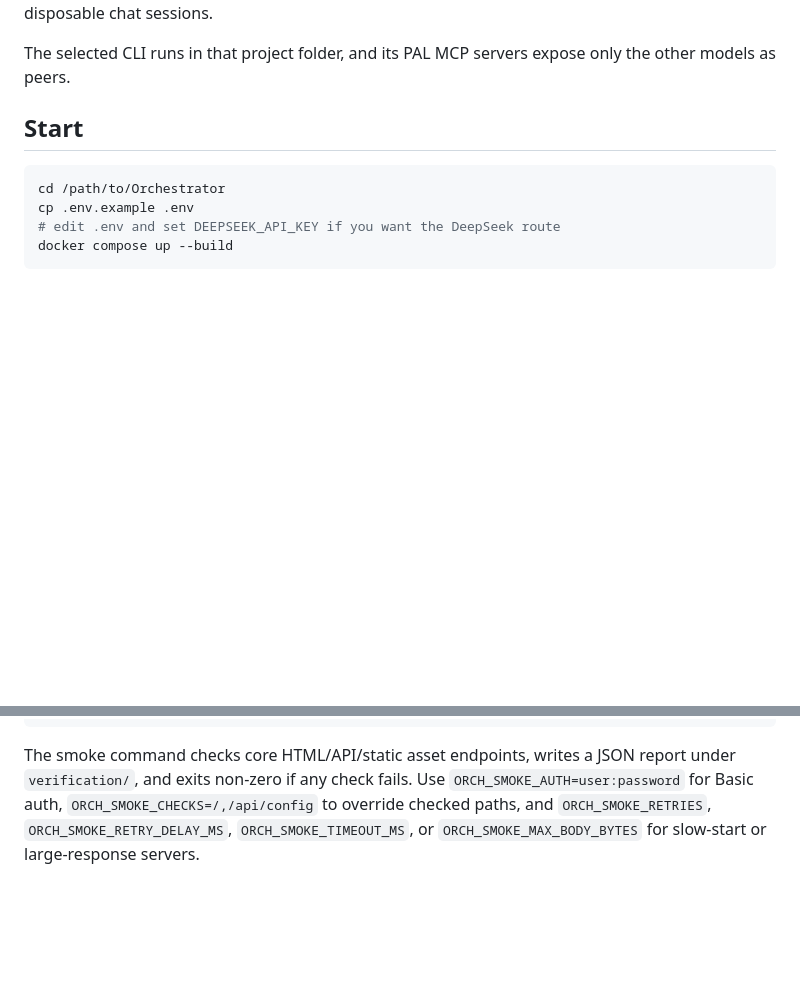
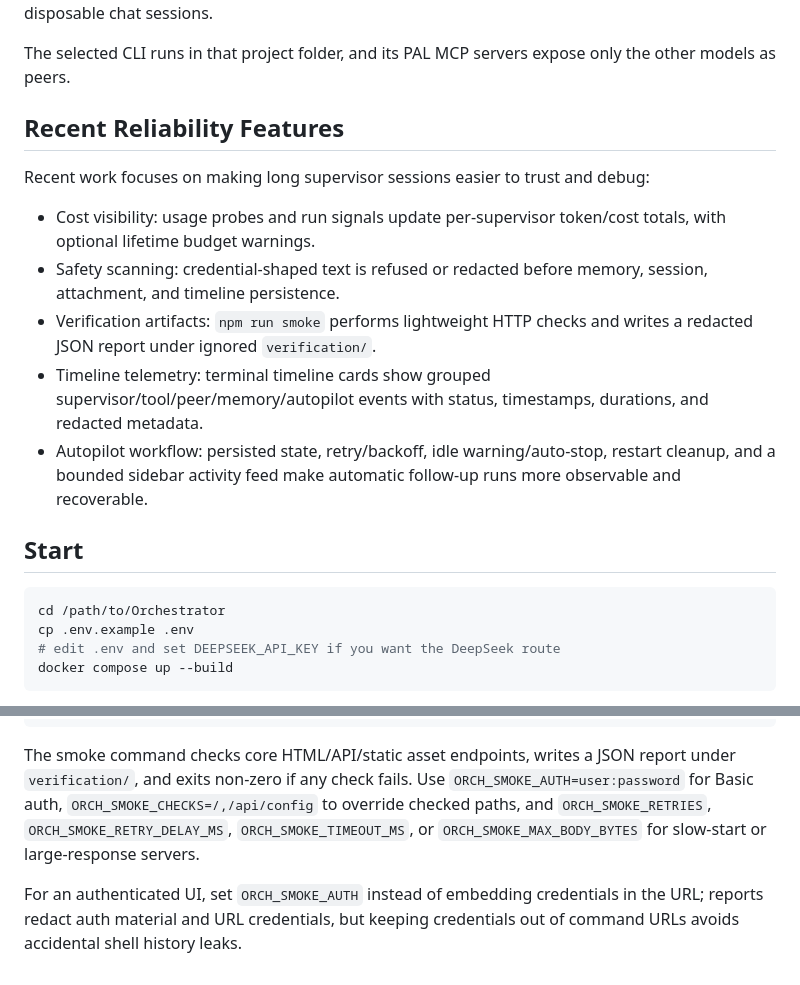
Before and after one commit to pagovitsa/orchestrator, a Markdown page: README.md, 2 parts joined by grey strips. GitHub-like rendering; blank space fills up the shorter version.

Commit message:
Document reliability features
Summarize recent cost, safety, verification, timeline, and Autopilot reliability work in the README.

Clarify authenticated smoke runs should use ORCH_SMOKE_AUTH instead of URL credentials.

````diff
--- a/README.md
+++ b/README.md
@@ -21,6 +21,16 @@ Use `New chat` to enter a new project name and choose the supervisor for that ch
 Conversation history is project-centric: each project stores its own remember file at `.remember/orchestrator-chat.json`, and the sidebar history is keyed by project rather than by disposable chat sessions.
 
 The selected CLI runs in that project folder, and its PAL MCP servers expose only the other models as peers.
+
+## Recent Reliability Features
+
+Recent work focuses on making long supervisor sessions easier to trust and debug:
+
+- Cost visibility: usage probes and run signals update per-supervisor token/cost totals, with optional lifetime budget warnings.
+- Safety scanning: credential-shaped text is refused or redacted before memory, session, attachment, and timeline persistence.
+- Verification artifacts: `npm run smoke` performs lightweight HTTP checks and writes a redacted JSON report under ignored `verification/`.
+- Timeline telemetry: terminal timeline cards show grouped supervisor/tool/peer/memory/autopilot events with status, timestamps, durations, and redacted metadata.
+- Autopilot workflow: persisted state, retry/backoff, idle warning/auto-stop, restart cleanup, and a bounded sidebar activity feed make automatic follow-up runs more observable and recoverable.
 
 ## Start
 
@@ -217,3 +227,5 @@ ORCH_SMOKE_BASE_URL=http://127.0.0.1:8787/ npm run smoke
 ```
 
 The smoke command checks core HTML/API/static asset endpoints, writes a JSON report under `verification/`, and exits non-zero if any check fails. Use `ORCH_SMOKE_AUTH=user:password` for Basic auth, `ORCH_SMOKE_CHECKS=/,/api/config` to override checked paths, and `ORCH_SMOKE_RETRIES`, `ORCH_SMOKE_RETRY_DELAY_MS`, `ORCH_SMOKE_TIMEOUT_MS`, or `ORCH_SMOKE_MAX_BODY_BYTES` for slow-start or large-response servers.
+
+For an authenticated UI, set `ORCH_SMOKE_AUTH` instead of embedding credentials in the URL; reports redact auth material and URL credentials, but keeping credentials out of command URLs avoids accidental shell history leaks.
````
